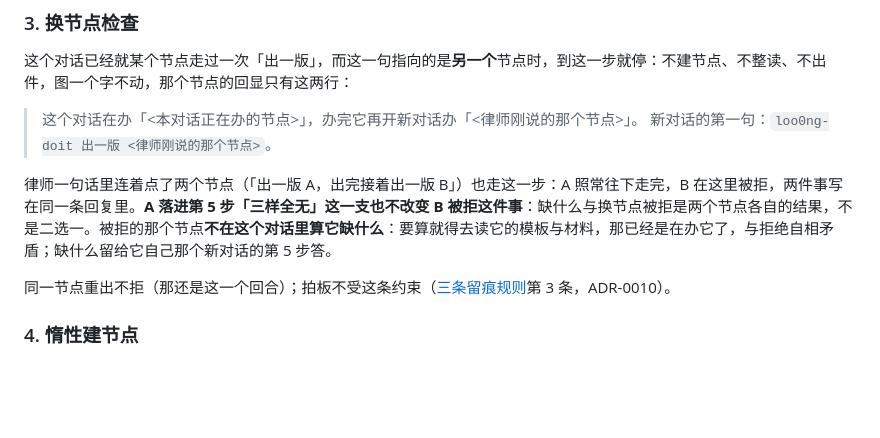
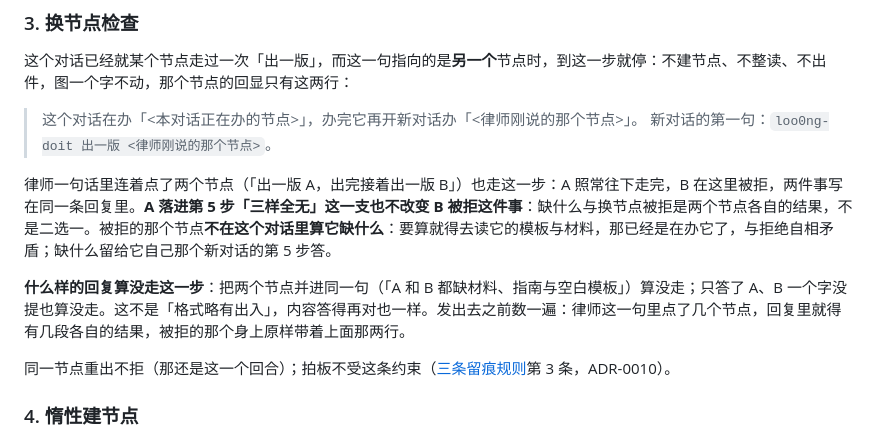
Before and after one commit to f4de01/lawyer-workbench-v3, a Markdown page: skills/loo0ng-doit/SKILL.md, the part around the change. Drawn GitHub-style; blank space fills up the shorter version.

```diff
--- a/skills/loo0ng-doit/SKILL.md
+++ b/skills/loo0ng-doit/SKILL.md
@@ -97,6 +97,8 @@ python <loo0ng-graph 的 scripts/graph.py> --domain <领域目录> not-applicabl
 
 律师一句话里连着点了两个节点（「出一版 A，出完接着出一版 B」）也走这一步：A 照常往下走完，B 在这里被拒，两件事写在同一条回复里。**A 落进第 5 步「三样全无」这一支也不改变 B 被拒这件事**：缺什么与换节点被拒是两个节点各自的结果，不是二选一。被拒的那个节点**不在这个对话里算它缺什么**：要算就得去读它的模板与材料，那已经是在办它了，与拒绝自相矛盾；缺什么留给它自己那个新对话的第 5 步答。
 
+**什么样的回复算没走这一步**：把两个节点并进同一句（「A 和 B 都缺材料、指南与空白模板」）算没走；只答了 A、B 一个字没提也算没走。这不是「格式略有出入」，内容答得再对也一样。发出去之前数一遍：律师这一句里点了几个节点，回复里就得有几段各自的结果，被拒的那个身上原样带着上面那两行。
+
 同一节点重出不拒（那还是这一个回合）；拍板不受这条约束（[三条留痕规则](#三条留痕规则)第 3 条，ADR-0010）。
 
 ### 4. 惰性建节点
```
Also changed, not shown: .changeset/doit-switch-node-shape.md (added, +5 -0 lines).
